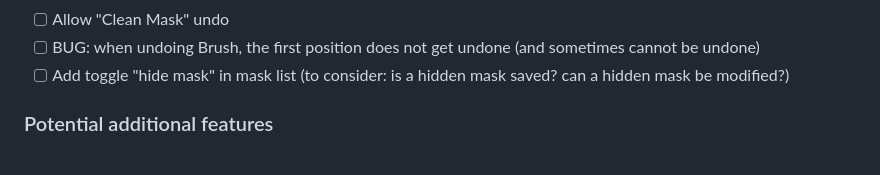
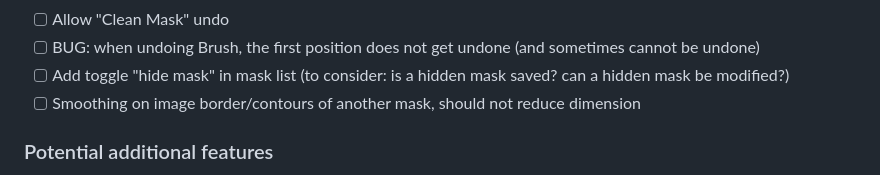
Before and after one commit to GDelCorso/SLImTAG, a Markdown page: README.md, the part around the change. Drawn GitHub-style.

```diff
--- a/README.md
+++ b/README.md
@@ -152,6 +152,7 @@ When **no** tool is selected, left click-and-drag to pan the image.
 - [ ] Allow "Clean Mask" undo
 - [ ] BUG: when undoing Brush, the first position does not get undone (and sometimes cannot be undone)
 - [ ] Add toggle "hide mask" in mask list (to consider: is a hidden mask saved? can a hidden mask be modified?)
+- [ ] Smoothing on image border/contours of another mask, should not reduce dimension
 
 ### Potential additional features
 - [ ] Different brush shapes (square)
```
